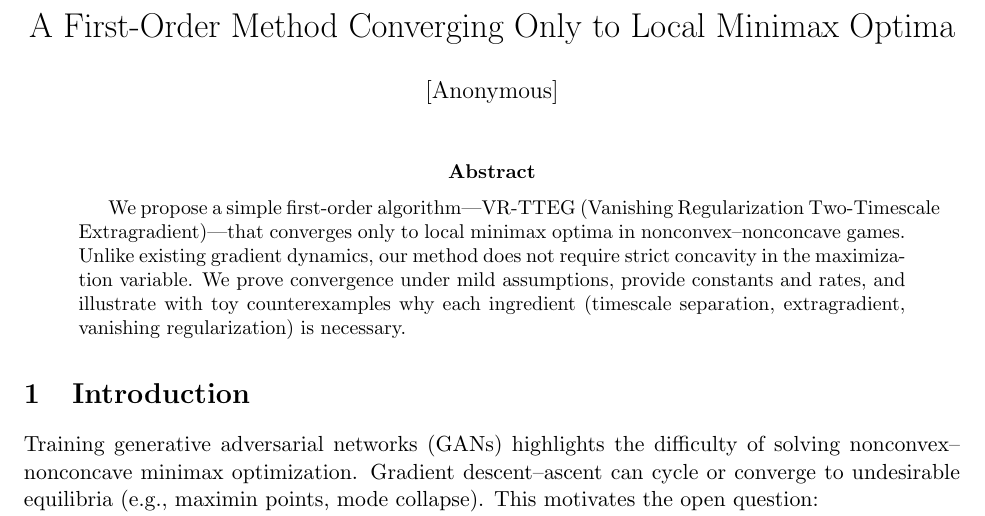
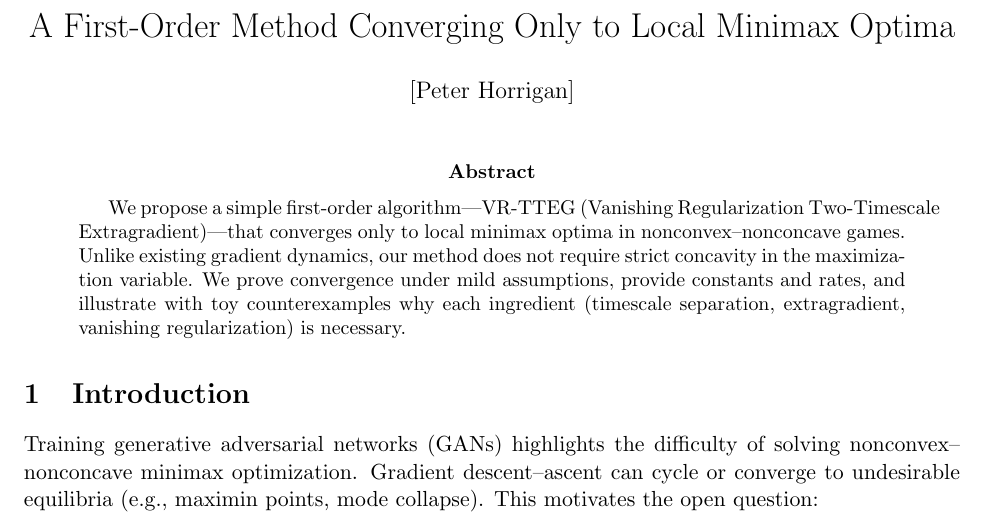
Before and after one commit to bbhorrigan/projects, a LaTeX paper (main.tex): part of page 1 of 3, cut so that both start at the same text. Compiled offline with pdfLaTeX.

Commit message:
Update main.tex

```diff
--- a/main.tex
+++ b/main.tex
@@ -4,7 +4,7 @@
 \usepackage{hyperref}
 
 \title{A First-Order Method Converging Only to Local Minimax Optima}
-\author{[Anonymous]}
+\author{[Peter Horrigan]}
 \date{}
 
 \newtheorem{theorem}{Theorem}
```
